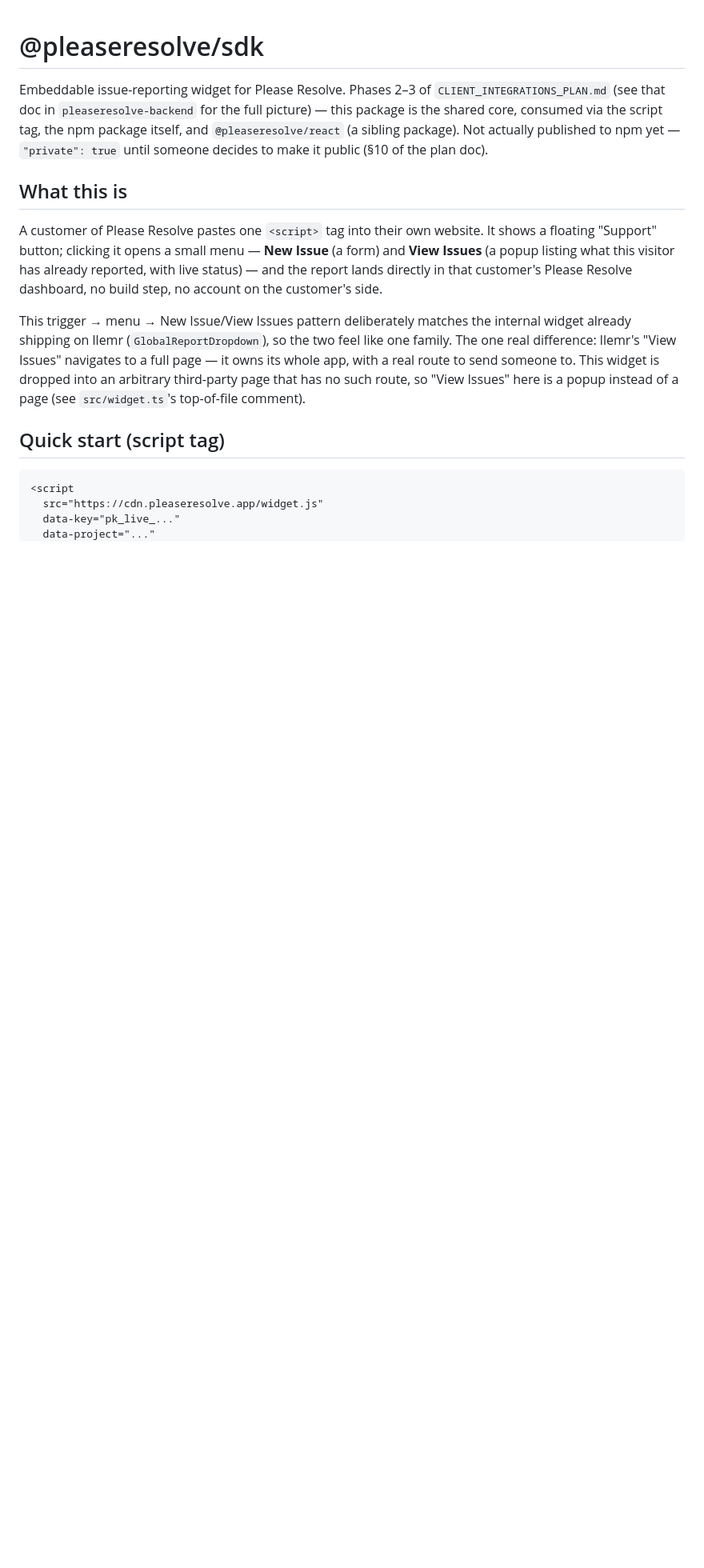
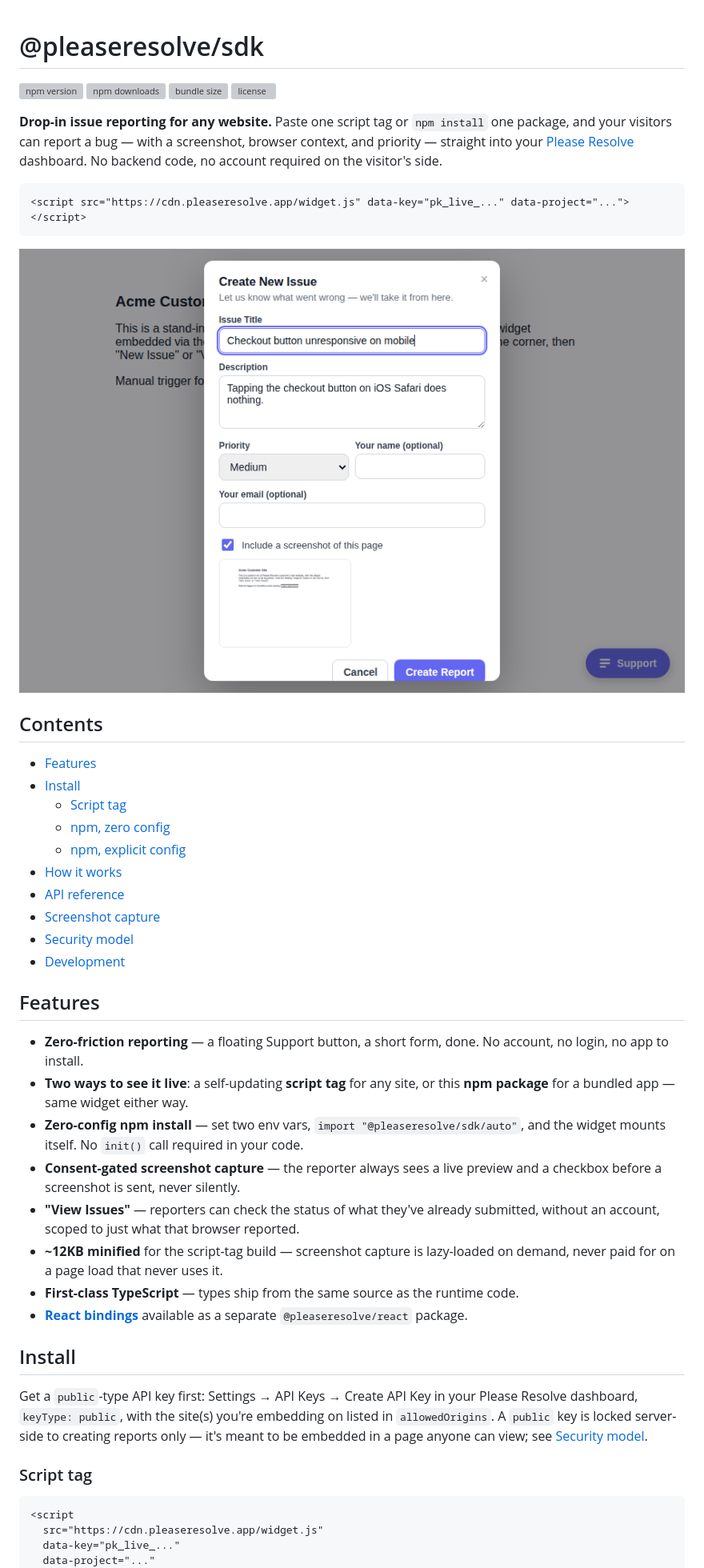
Before and after one commit to Nukta-Solutions/pleaseresolve-sdk, a Markdown page: README.md, the part around the change printed below. Shown: that part at 80% size. Drawn GitHub-style; pictures changed too: docs/preview.png (added); blank space fills up the shorter version; grey boxes are pictures that could not be loaded.

````diff
--- a/README.md
+++ b/README.md
@@ -1,30 +1,60 @@
 # @pleaseresolve/sdk
 
-Embeddable issue-reporting widget for Please Resolve. Phases 2–3 of
-`CLIENT_INTEGRATIONS_PLAN.md` (see that doc in `pleaseresolve-backend` for the
-full picture) — this package is the shared core, consumed via the script tag,
-the npm package itself, and `@pleaseresolve/react` (a sibling package).
-Not actually published to npm yet — `"private": true` until someone decides
-to make it public (§10 of the plan doc).
+[![npm version](https://img.shields.io/npm/v/%40pleaseresolve%2Fsdk.svg)](https://www.npmjs.com/package/@pleaseresolve/sdk)
+[![npm downloads](https://img.shields.io/npm/dm/%40pleaseresolve%2Fsdk.svg)](https://www.npmjs.com/package/@pleaseresolve/sdk)
+[![bundle size](https://img.shields.io/bundlephobia/minzip/%40pleaseresolve%2Fsdk)](https://bundlephobia.com/package/@pleaseresolve/sdk)
+[![license](https://img.shields.io/npm/l/%40pleaseresolve%2Fsdk.svg)](./LICENSE)
 
-## What this is
+**Drop-in issue reporting for any website.** Paste one script tag or `npm install` one package,
+and your visitors can report a bug — with a screenshot, browser context, and priority — straight
+into your [Please Resolve](https://pleaseresolve.nukta.solutions) dashboard. No backend code, no
+account required on the visitor's side.
 
-A customer of Please Resolve pastes one `<script>` tag into their own
-website. It shows a floating "Support" button; clicking it opens a small
-menu — **New Issue** (a form) and **View Issues** (a popup listing what
-this visitor has already reported, with live status) — and the report
-lands directly in that customer's Please Resolve dashboard, no build step,
-no account on the customer's side.
+```html
+<script src="https://cdn.pleaseresolve.app/widget.js" data-key="pk_live_..." data-project="..."></script>
+```
 
-This trigger → menu → New Issue/View Issues pattern deliberately matches
-the internal widget already shipping on llemr (`GlobalReportDropdown`), so
-the two feel like one family. The one real difference: llemr's "View
-Issues" navigates to a full page — it owns its whole app, with a real route
-to send someone to. This widget is dropped into an arbitrary third-party
-page that has no such route, so "View Issues" here is a popup instead of a
-page (see `src/widget.ts`'s top-of-file comment).
+![Support widget preview](docs/preview.png)
 
-## Quick start (script tag)
+## Contents
+
+- [Features](#features)
+- [Install](#install)
+  - [Script tag](#script-tag)
+  - [npm, zero config](#npm-zero-config)
+  - [npm, explicit config](#npm-explicit-config)
+- [How it works](#how-it-works)
+- [API reference](#api-reference)
+- [Screenshot capture](#screenshot-capture)
+- [Security model](#security-model)
+- [Development](#development)
+
+## Features
+
+- **Zero-friction reporting** — a floating Support button, a short form, done. No account, no
+  login, no app to install.
+- **Two ways to see it live**: a self-updating **script tag** for any site, or this **npm
+  package** for a bundled app — same widget either way.
+- **Zero-config npm install** — set two env vars, `import "@pleaseresolve/sdk/auto"`, and the
+  widget mounts itself. No `init()` call required in your code.
+- **Consent-gated screenshot capture** — the reporter always sees a live preview and a checkbox
+  before a screenshot is sent, never silently.
+- **"View Issues"** — reporters can check the status of what they've already submitted, without an
+  account, scoped to just what that browser reported.
+- **~12KB minified** for the script-tag build — screenshot capture is lazy-loaded on demand, never
+  paid for on a page load that never uses it.
+- **First-class TypeScript** — types ship from the same source as the runtime code.
+- **[React bindings](https://github.com/Nukta-Solutions/pleaseresolve-sdk-react)** available as a
+  separate `@pleaseresolve/react` package.
+
+## Install
+
+Get a `public`-type API key first: Settings → API Keys → Create API Key in your Please Resolve
+dashboard, `keyType: public`, with the site(s) you're embedding on listed in `allowedOrigins`. A
+`public` key is locked server-side to creating reports only — it's meant to be embedded in a page
+anyone can view; see [Security model](#security-model).
+
+### Script tag
 
 ```html
 <script
````
Also changed, not shown: other parts of README.md (+84 -82 lines), 2 other files.
